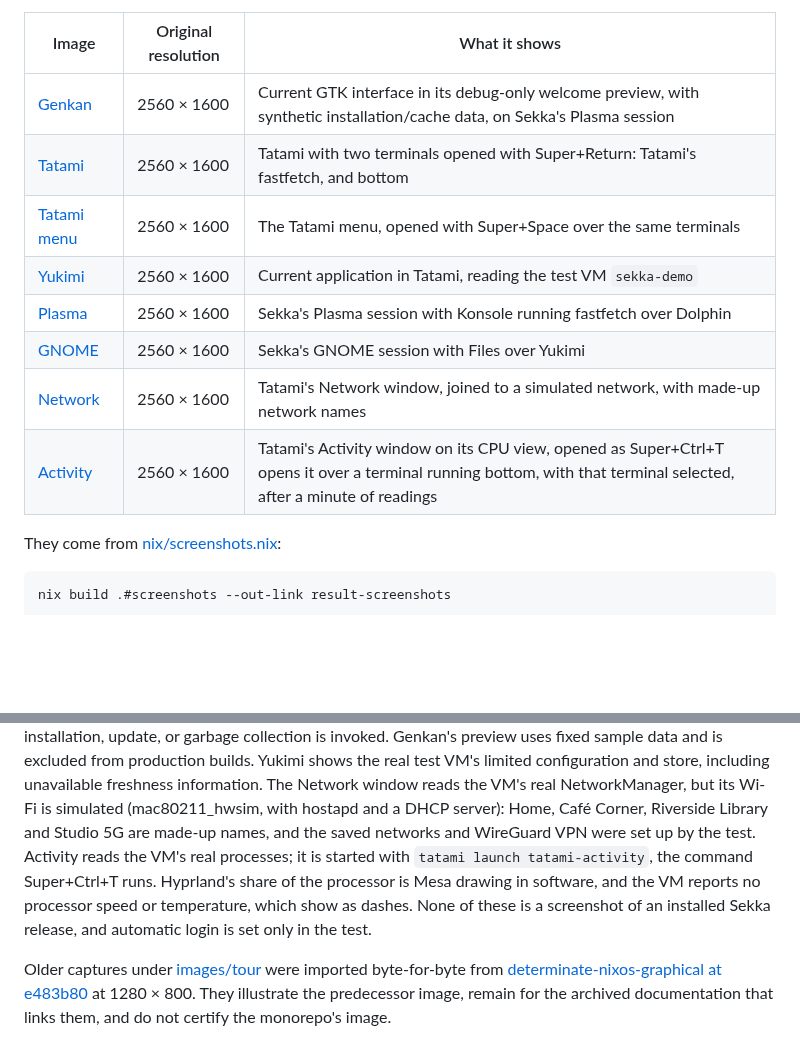
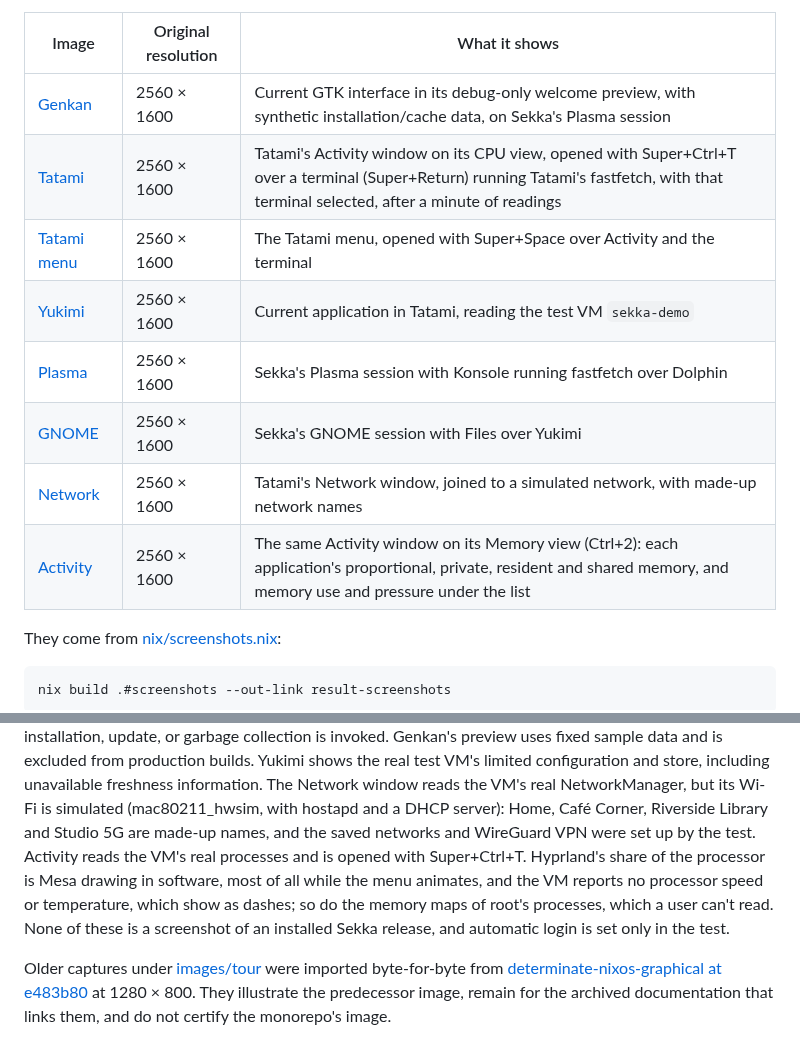
Before and after one commit to bitemyapp/sekka, a Markdown page: docs/screenshots.md, 2 parts joined by grey strips. GitHub-like rendering; blank space fills up the shorter version.

Commit message:
Show Activity on sekka.computer instead of bottom
The screenshot VM's Tatami scene now opens Activity with Super+Ctrl+T over
a terminal running fastfetch, as a person would, instead of tiling bottom
beside it. After a minute of readings it captures tatami.png, the site's
home page hero: Activity on its CPU view, with the terminal it opened on
selected. tatami-menu.png is the menu over that scene, and activity.png is
the same window's Memory view (Ctrl+2), with each application's
proportional, private, resident and shared memory. bottom is no longer
installed in the screenshot VM.

The three images are byte-for-byte copies of 2560 x 1600 captures from
nix build .#screenshots; the others are unchanged. The site's captions,
the README's alt text and docs/screenshots.md describe the new captures.

Co-Authored-By: Claude Opus 5.5 <noreply@anthropic.com>

```diff
--- a/docs/screenshots.md
+++ b/docs/screenshots.md
@@ -6,13 +6,13 @@ files. They are not upscaled, composited, or generated illustrations.
 | Image | Original resolution | What it shows |
 | --- | --- | --- |
 | [Genkan](images/sekka/genkan.png) | 2560 × 1600 | Current GTK interface in its debug-only welcome preview, with synthetic installation/cache data, on Sekka's Plasma session |
-| [Tatami](images/sekka/tatami.png) | 2560 × 1600 | Tatami with two terminals opened with Super+Return: Tatami's fastfetch, and bottom |
-| [Tatami menu](images/sekka/tatami-menu.png) | 2560 × 1600 | The Tatami menu, opened with Super+Space over the same terminals |
+| [Tatami](images/sekka/tatami.png) | 2560 × 1600 | Tatami's Activity window on its CPU view, opened with Super+Ctrl+T over a terminal (Super+Return) running Tatami's fastfetch, with that terminal selected, after a minute of readings |
+| [Tatami menu](images/sekka/tatami-menu.png) | 2560 × 1600 | The Tatami menu, opened with Super+Space over Activity and the terminal |
 | [Yukimi](images/sekka/yukimi.png) | 2560 × 1600 | Current application in Tatami, reading the test VM `sekka-demo` |
 | [Plasma](images/sekka/plasma.png) | 2560 × 1600 | Sekka's Plasma session with Konsole running fastfetch over Dolphin |
 | [GNOME](images/sekka/gnome.png) | 2560 × 1600 | Sekka's GNOME session with Files over Yukimi |
 | [Network](images/sekka/network.png) | 2560 × 1600 | Tatami's Network window, joined to a simulated network, with made-up network names |
-| [Activity](images/sekka/activity.png) | 2560 × 1600 | Tatami's Activity window on its CPU view, opened as Super+Ctrl+T opens it over a terminal running bottom, with that terminal selected, after a minute of readings |
+| [Activity](images/sekka/activity.png) | 2560 × 1600 | The same Activity window on its Memory view (Ctrl+2): each application's proportional, private, resident and shared memory, and memory use and pressure under the list |
 
 They come from [nix/screenshots.nix](../nix/screenshots.nix):
 
@@ -35,10 +35,11 @@ unavailable freshness information. The Network window reads the VM's real
 NetworkManager, but its Wi-Fi is simulated (mac80211_hwsim, with hostapd and
 a DHCP server): Home, Café Corner, Riverside Library and Studio 5G are
 made-up names, and the saved networks and WireGuard VPN were set up by the
-test. Activity reads the VM's real processes; it is started with
-`tatami launch tatami-activity`, the command Super+Ctrl+T runs. Hyprland's
-share of the processor is Mesa drawing in software, and the VM reports no
-processor speed or temperature, which show as dashes. None of these is a
+test. Activity reads the VM's real processes and is opened with
+Super+Ctrl+T. Hyprland's share of the processor is Mesa drawing in software,
+most of all while the menu animates, and the VM reports no processor speed or
+temperature, which show as dashes; so do the memory maps of root's processes,
+which a user can't read. None of these is a
 screenshot of an installed Sekka release, and automatic login is set only in
 the test.
 
```
Also changed, not shown: README.md (+3 -3 lines), docs/images/sekka/activity.png, docs/images/sekka/tatami-menu.png, docs/images/sekka/tatami.png, 2 other files.
